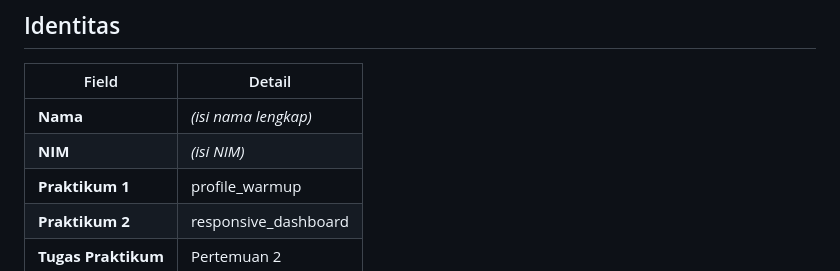
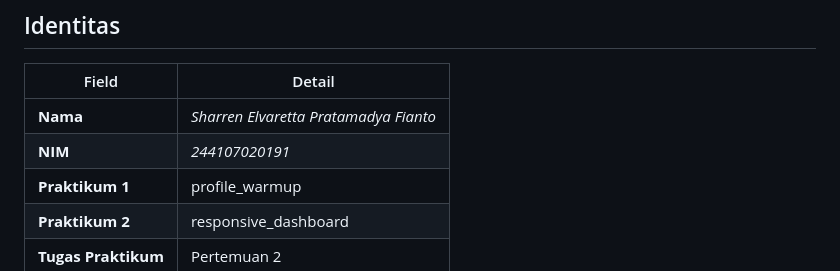
Before and after one commit to sharrenepf/244107020191-mobile-course, a Markdown page: 02-week-2-declarative-ui-responsive-design/readme.md, the part around the change. Drawn GitHub-style.

Commit message:
Jobsheet 2

```diff
--- a/02-week-2-declarative-ui-responsive-design/readme.md
+++ b/02-week-2-declarative-ui-responsive-design/readme.md
@@ -7,8 +7,8 @@
 
 | Field    | Detail               |
 |----------|-----------------------|
-| **Nama** | *(isi nama lengkap)* |
-| **NIM**  | *(isi NIM)* |
+| **Nama** | *Sharren Elvaretta Pratamadya Fianto* |
+| **NIM**  | *244107020191* |
 | **Praktikum 1** | profile_warmup |
 | **Praktikum 2** | responsive_dashboard |
 | **Tugas Praktikum** | Pertemuan 2 |
```
